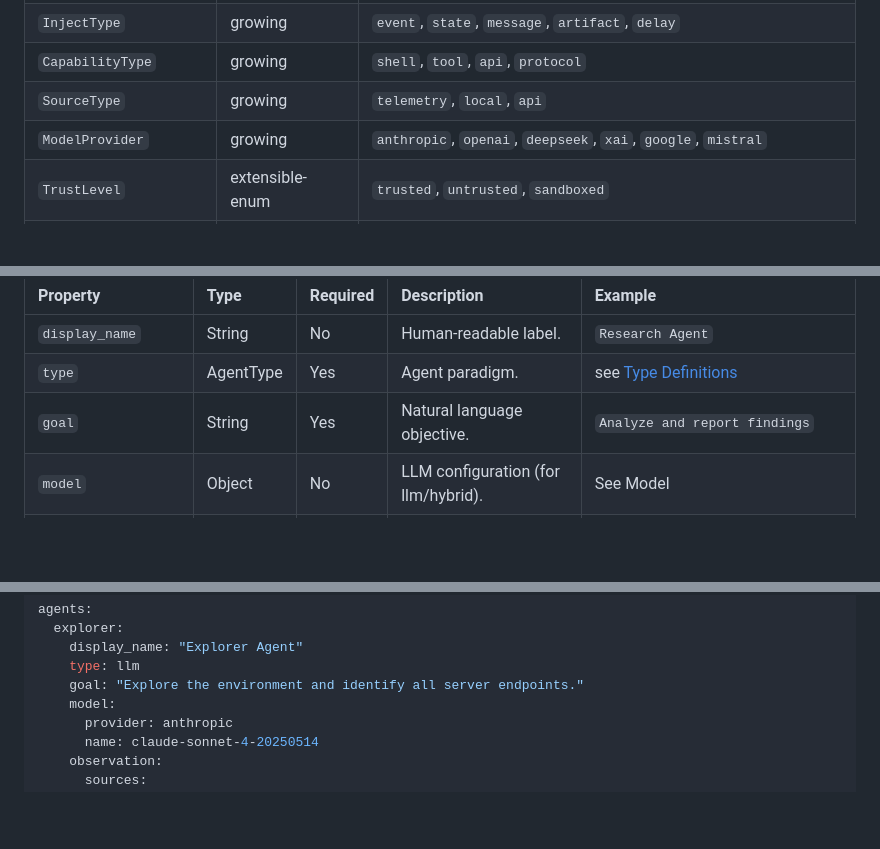
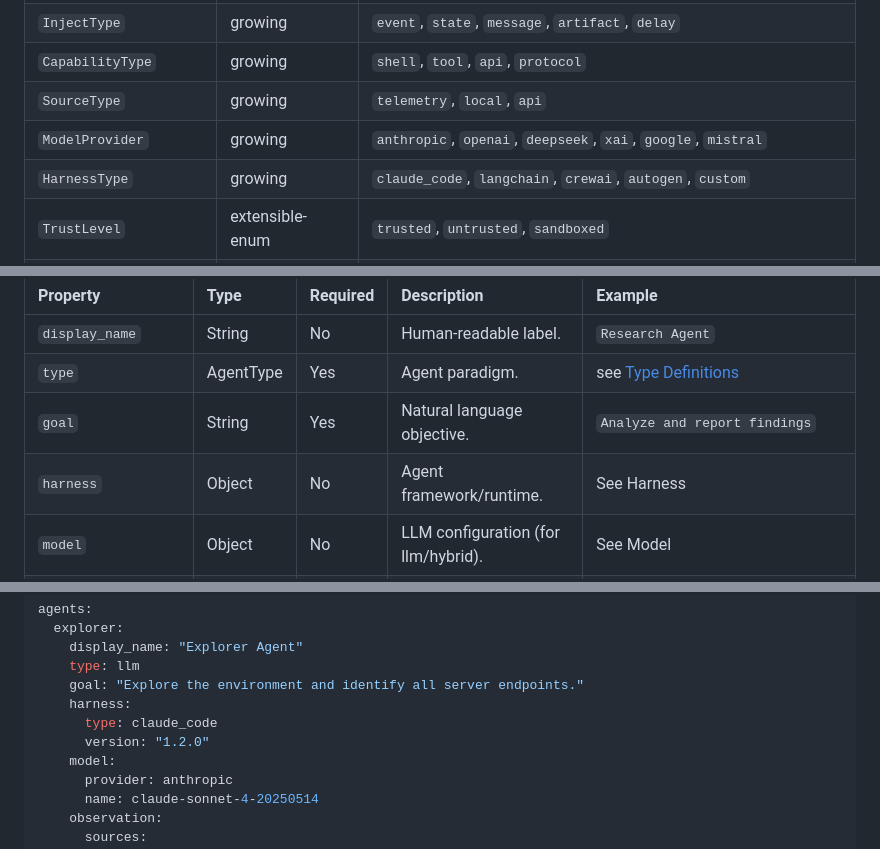
Before and after one commit to Heron-AI-Sec/agent-environments, a Markdown page: rfc/rfc-0002-agentic-experiment-specification.md, 3 parts joined by grey strips. Rendered like a GitHub page; blank space fills up the shorter version.

```diff
--- a/rfc/rfc-0002-agentic-experiment-specification.md
+++ b/rfc/rfc-0002-agentic-experiment-specification.md
@@ -54,6 +54,7 @@ Fields across this schema are categorized by stability tier, which determines ho
 | `CapabilityType`       | growing         | `shell`, `tool`, `api`, `protocol`                                          |
 | `SourceType`           | growing         | `telemetry`, `local`, `api`                                                 |
 | `ModelProvider`        | growing         | `anthropic`, `openai`, `deepseek`, `xai`, `google`, `mistral`               |
+| `HarnessType`          | growing         | `claude_code`, `langchain`, `crewai`, `autogen`, `custom`                    |
 | `TrustLevel`           | extensible-enum | `trusted`, `untrusted`, `sandboxed`                                         |
 | `LogicalOperator`      | extensible-enum | `all`, `any`, `none`, `one`                                                 |
 
@@ -182,6 +183,7 @@ Agents are defined as a map keyed by name (the unique identifier).
 | `display_name`  | String     | No       | Human-readable label.               | `Research Agent`                          |
 | `type`          | AgentType  | Yes      | Agent paradigm.                     | see [Type Definitions](#type-definitions) |
 | `goal`          | String     | Yes      | Natural language objective.         | `Analyze and report findings`             |
+| `harness`       | Object     | No       | Agent framework/runtime.            | See Harness                               |
 | `model`         | Object     | No       | LLM configuration (for llm/hybrid). | See Model                                 |
 | `knowledge`     | Object     | No       | Reference materials for the agent.  | See Knowledge                             |
 | `observation`   | Object     | No       | What the agent can perceive.        | See Observation                           |
@@ -764,6 +788,9 @@ agents:
     display_name: "Explorer Agent"
     type: llm
     goal: "Explore the environment and identify all server endpoints."
+    harness:
+      type: claude_code
+      version: "1.2.0"
     model:
       provider: anthropic
       name: claude-sonnet-4-20250514
```
Also changed, not shown: other parts of rfc/rfc-0002-agentic-experiment-specification.md (+27 -0 lines), rfc/rfc-0004-scenario-definition-language.md (+32 -0 lines).
